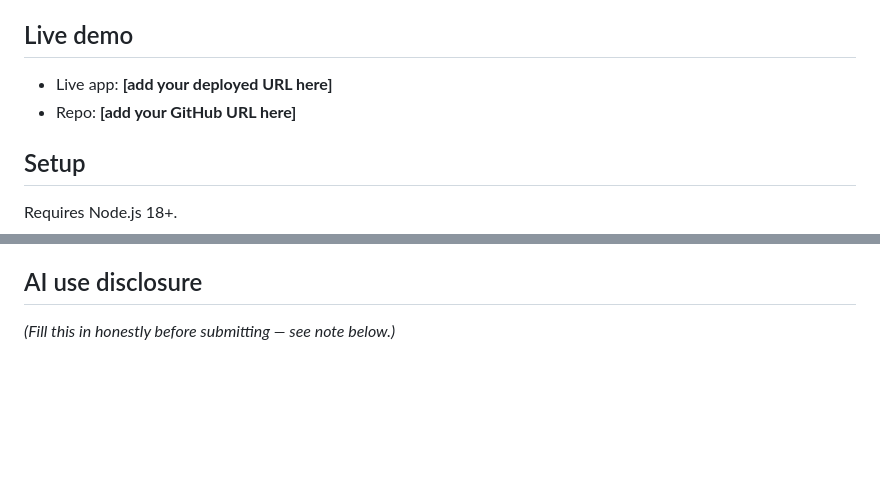
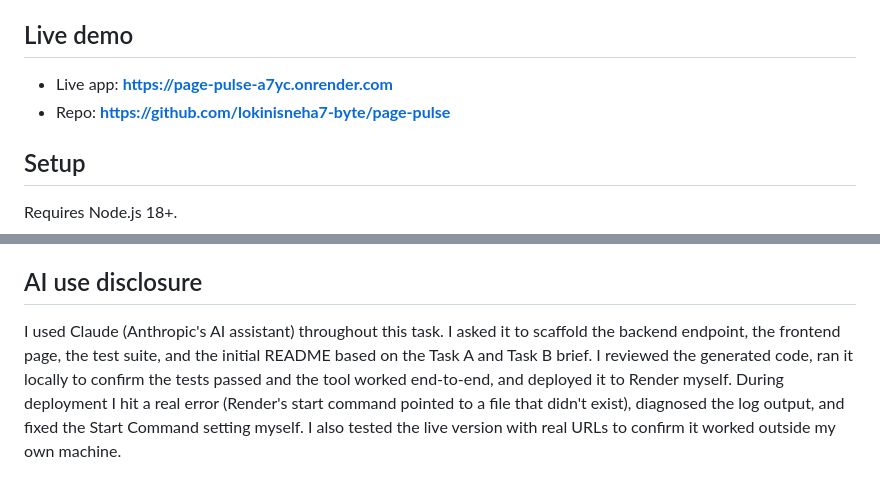
Before and after one commit to lokinisneha7-byte/page-pulse, a Markdown page: README.md, 2 parts joined by grey strips. Drawn GitHub-style; blank space fills up the shorter version.

Commit message:
Add live URL and AI disclosure

```diff
--- a/README.md
+++ b/README.md
@@ -7,8 +7,8 @@ Built for the Digital Heroes SDE internship task kit (Role 03, Task A & B).
 
 ## Live demo
 
-- Live app: **[add your deployed URL here]**
-- Repo: **[add your GitHub URL here]**
+- Live app: **https://page-pulse-a7yc.onrender.com**
+- Repo: **https://github.com/lokinisneha7-byte/page-pulse**
 
 ## Setup
 
@@ -107,4 +107,4 @@ expand the parser to flag missing `<title>`/meta description as its own
 
 ## AI use disclosure
 
-*(Fill this in honestly before submitting — see note below.)*
+I used Claude (Anthropic's AI assistant) throughout this task. I asked it to scaffold the backend endpoint, the frontend page, the test suite, and the initial README based on the Task A and Task B brief. I reviewed the generated code, ran it locally to confirm the tests passed and the tool worked end-to-end, and deployed it to Render myself. During deployment I hit a real error (Render's start command pointed to a file that didn't exist), diagnosed the log output, and fixed the Start Command setting myself. I also tested the live version with real URLs to confirm it worked outside my own machine.
```
